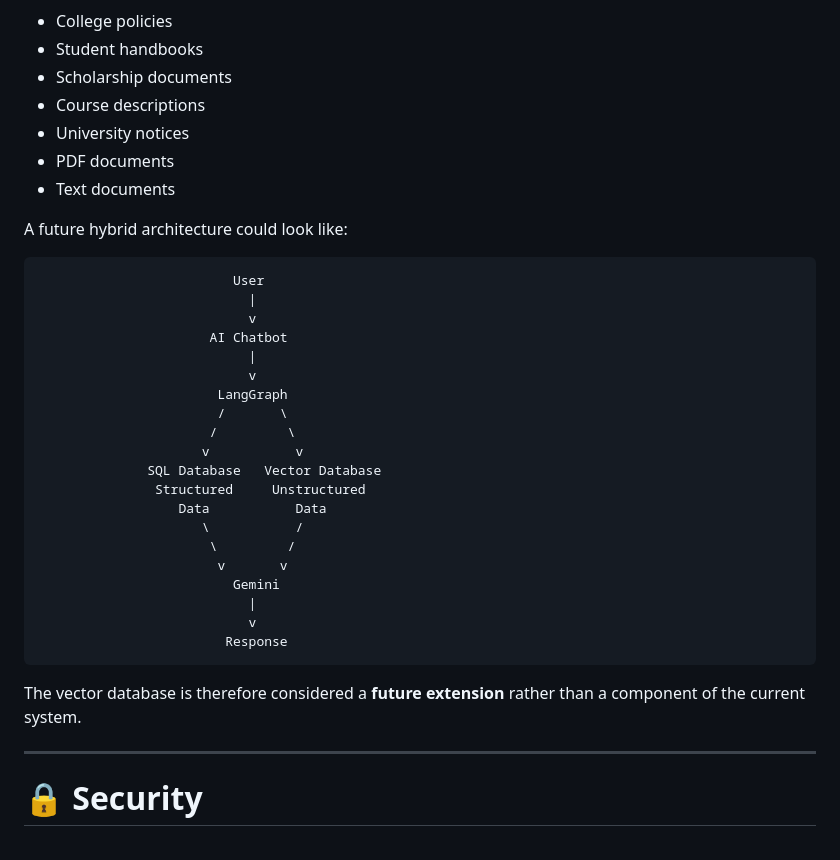
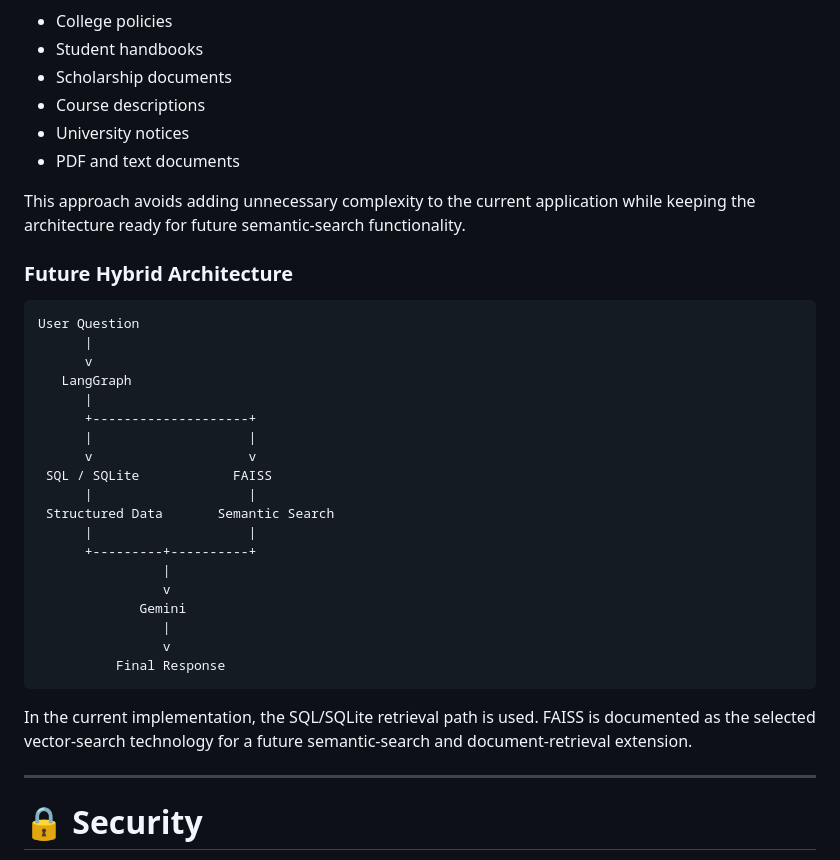
Before and after one commit to maheshsahu13/student-database-backend, a Markdown page: README.md, the part around one of its changes. Drawn GitHub-style.

Commit message:
Document vector database research and selection

````diff
--- a/README.md
+++ b/README.md
@@ -483,35 +535,36 @@ A vector database could be introduced in a future version for semantic search ov
 * Scholarship documents
 * Course descriptions
 * University notices
-* PDF documents
-* Text documents
+* PDF and text documents
 
-A future hybrid architecture could look like:
+This approach avoids adding unnecessary complexity to the current application while keeping the architecture ready for future semantic-search functionality.
+
+### Future Hybrid Architecture
 
 ```text
-                         User
-                           |
-                           v
-                      AI Chatbot
-                           |
-                           v
-                       LangGraph
-                       /       \
-                      /         \
-                     v           v
-              SQL Database   Vector Database
-               Structured     Unstructured
-                  Data           Data
-                     \           /
-                      \         /
-                       v       v
-                         Gemini
-                           |
-                           v
-                        Response
+User Question
+      |
+      v
+   LangGraph
+      |
+      +--------------------+
+      |                    |
+      v                    v
+ SQL / SQLite            FAISS
+      |                    |
+ Structured Data       Semantic Search
+      |                    |
+      +---------+----------+
+                |
+                v
+             Gemini
+                |
+                v
+          Final Response
 ```
 
-The vector database is therefore considered a **future extension** rather than a component of the current system.
+In the current implementation, the SQL/SQLite retrieval path is used. FAISS is documented as the selected vector-search technology for a future semantic-search and document-retrieval extension.
+
 
 ---
 
````
Also changed, not shown: other parts of README.md (+56 -4 lines).
